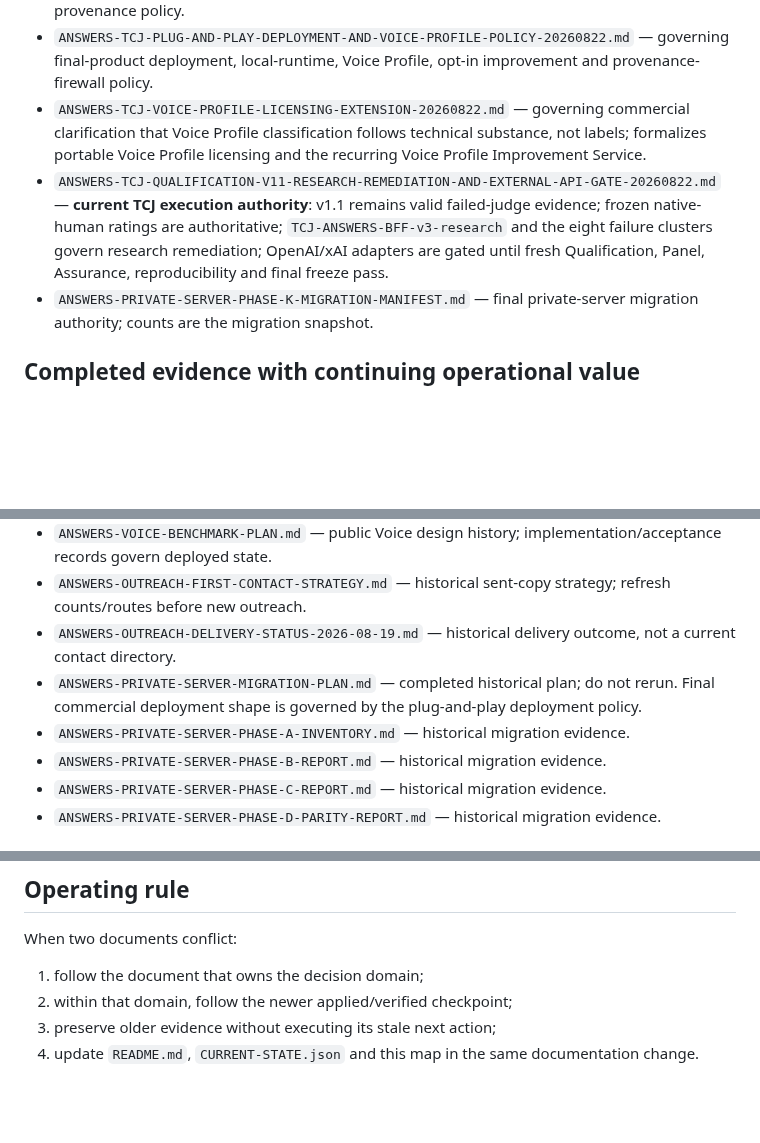
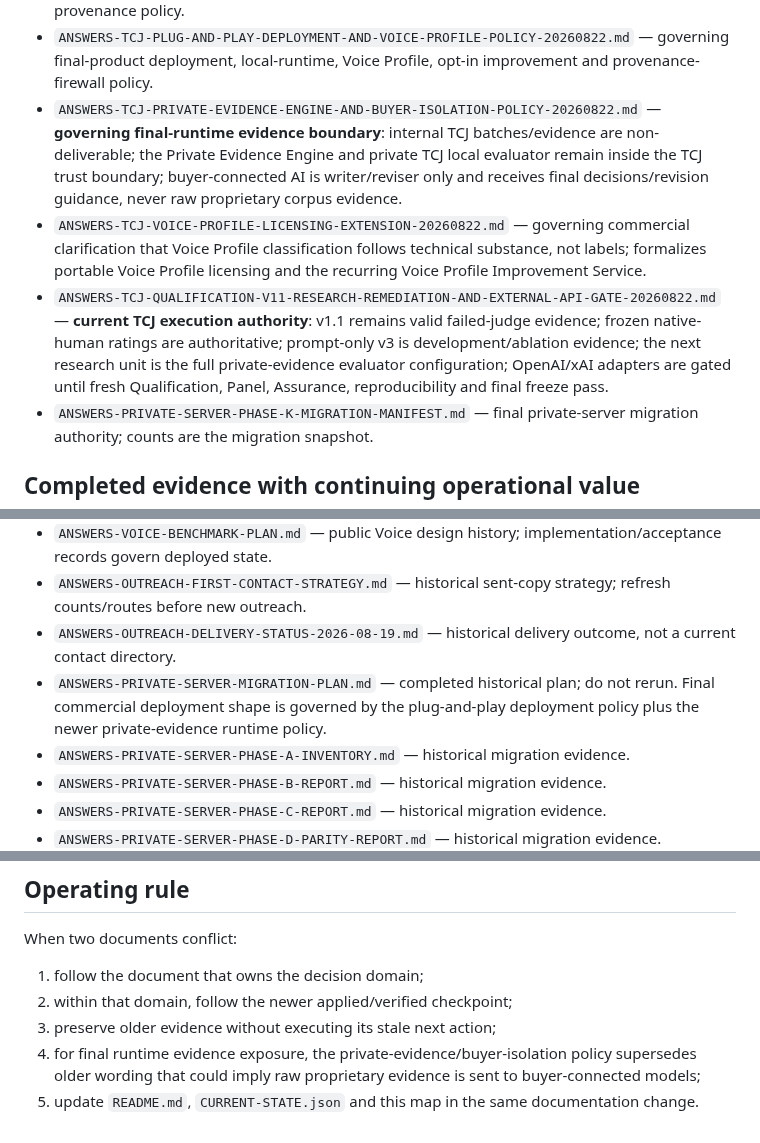
Before and after one commit to dechadae/flipgazine, a Markdown page: docs/chatgpt-workflow/DOCUMENT-AUTHORITY-MAP.md, 3 parts joined by grey strips. Drawn GitHub-style; blank space fills up the shorter version.

Commit message:
Add TCJ private evidence runtime authority

```diff
--- a/docs/chatgpt-workflow/DOCUMENT-AUTHORITY-MAP.md
+++ b/docs/chatgpt-workflow/DOCUMENT-AUTHORITY-MAP.md
@@ -22,8 +22,9 @@
 - `ANSWERS-TCJ-EXPERT-OPERABLE-CONTROL-PLANE-IMPLEMENTATION.md` — control-plane implementation contract.
 - `ANSWERS-TCJ-COMMERCIAL-USE-AND-PROVENANCE-BOUNDARY.md` — current commercial-use and provenance policy.
 - `ANSWERS-TCJ-PLUG-AND-PLAY-DEPLOYMENT-AND-VOICE-PROFILE-POLICY-20260822.md` — governing final-product deployment, local-runtime, Voice Profile, opt-in improvement and provenance-firewall policy.
+- `ANSWERS-TCJ-PRIVATE-EVIDENCE-ENGINE-AND-BUYER-ISOLATION-POLICY-20260822.md` — **governing final-runtime evidence boundary**: internal TCJ batches/evidence are non-deliverable; the Private Evidence Engine and private TCJ local evaluator remain inside the TCJ trust boundary; buyer-connected AI is writer/reviser only and receives final decisions/revision guidance, never raw proprietary corpus evidence.
 - `ANSWERS-TCJ-VOICE-PROFILE-LICENSING-EXTENSION-20260822.md` — governing commercial clarification that Voice Profile classification follows technical substance, not labels; formalizes portable Voice Profile licensing and the recurring Voice Profile Improvement Service.
-- `ANSWERS-TCJ-QUALIFICATION-V11-RESEARCH-REMEDIATION-AND-EXTERNAL-API-GATE-20260822.md` — **current TCJ execution authority**: v1.1 remains valid failed-judge evidence; frozen native-human ratings are authoritative; `TCJ-ANSWERS-BFF-v3-research` and the eight failure clusters govern research remediation; OpenAI/xAI adapters are gated until fresh Qualification, Panel, Assurance, reproducibility and final freeze pass.
+- `ANSWERS-TCJ-QUALIFICATION-V11-RESEARCH-REMEDIATION-AND-EXTERNAL-API-GATE-20260822.md` — **current TCJ execution authority**: v1.1 remains valid failed-judge evidence; frozen native-human ratings are authoritative; prompt-only v3 is development/ablation evidence; the next research unit is the full private-evidence evaluator configuration; OpenAI/xAI adapters are gated until fresh Qualification, Panel, Assurance, reproducibility and final freeze pass.
 - `ANSWERS-PRIVATE-SERVER-PHASE-K-MIGRATION-MANIFEST.md` — final private-server migration authority; counts are the migration snapshot.
 
 ## Completed evidence with continuing operational value
@@ -52,7 +53,7 @@
 - `ANSWERS-VOICE-BENCHMARK-PLAN.md` — public Voice design history; implementation/acceptance records govern deployed state.
 - `ANSWERS-OUTREACH-FIRST-CONTACT-STRATEGY.md` — historical sent-copy strategy; refresh counts/routes before new outreach.
 - `ANSWERS-OUTREACH-DELIVERY-STATUS-2026-08-19.md` — historical delivery outcome, not a current contact directory.
-- `ANSWERS-PRIVATE-SERVER-MIGRATION-PLAN.md` — completed historical plan; do not rerun. Final commercial deployment shape is governed by the plug-and-play deployment policy.
+- `ANSWERS-PRIVATE-SERVER-MIGRATION-PLAN.md` — completed historical plan; do not rerun. Final commercial deployment shape is governed by the plug-and-play deployment policy plus the newer private-evidence runtime policy.
 - `ANSWERS-PRIVATE-SERVER-PHASE-A-INVENTORY.md` — historical migration evidence.
 - `ANSWERS-PRIVATE-SERVER-PHASE-B-REPORT.md` — historical migration evidence.
 - `ANSWERS-PRIVATE-SERVER-PHASE-C-REPORT.md` — historical migration evidence.
@@ -71,4 +72,5 @@ When two documents conflict:
 1. follow the document that owns the decision domain;
 2. within that domain, follow the newer applied/verified checkpoint;
 3. preserve older evidence without executing its stale next action;
-4. update `README.md`, `CURRENT-STATE.json` and this map in the same documentation change.
+4. for final runtime evidence exposure, the private-evidence/buyer-isolation policy supersedes older wording that could imply raw proprietary evidence is sent to buyer-connected models;
+5. update `README.md`, `CURRENT-STATE.json` and this map in the same documentation change.
```
